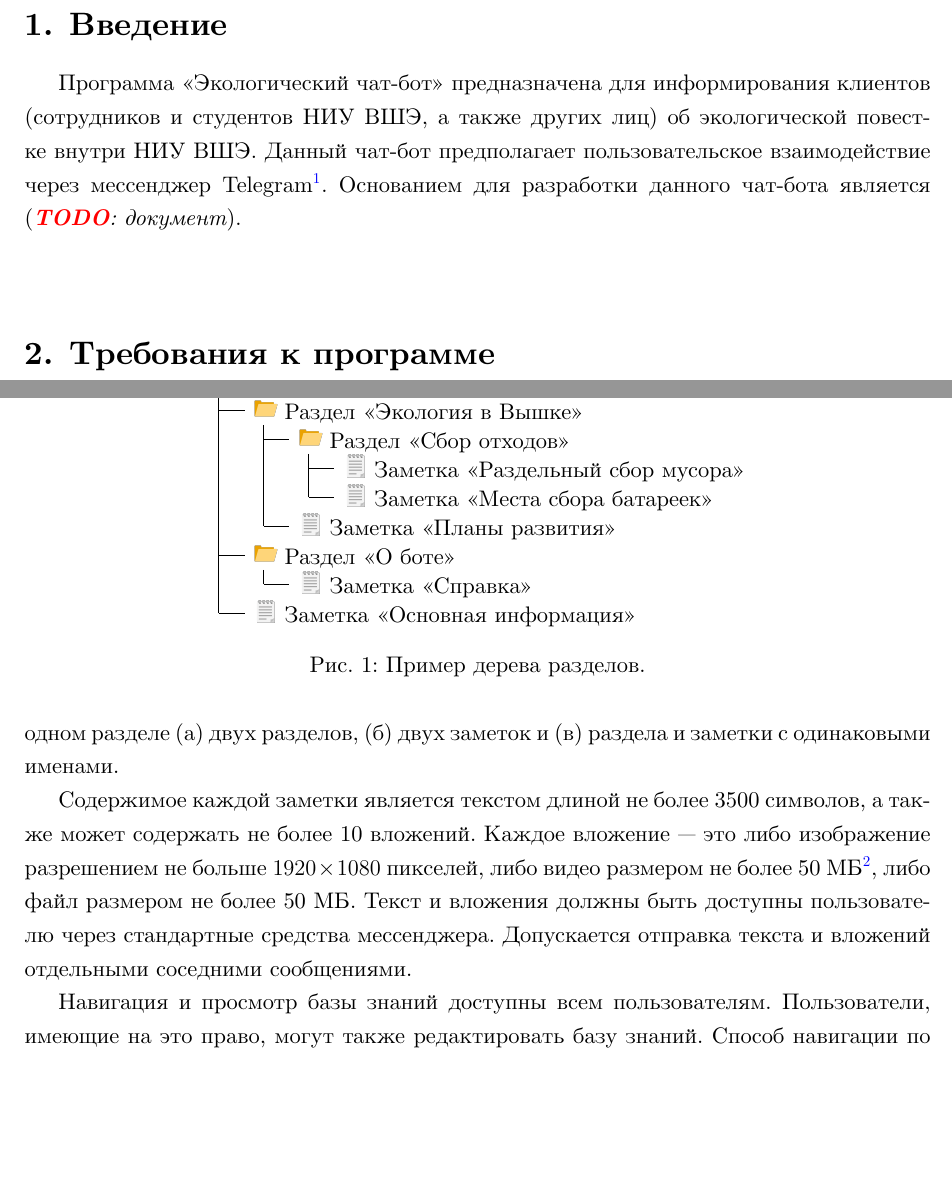
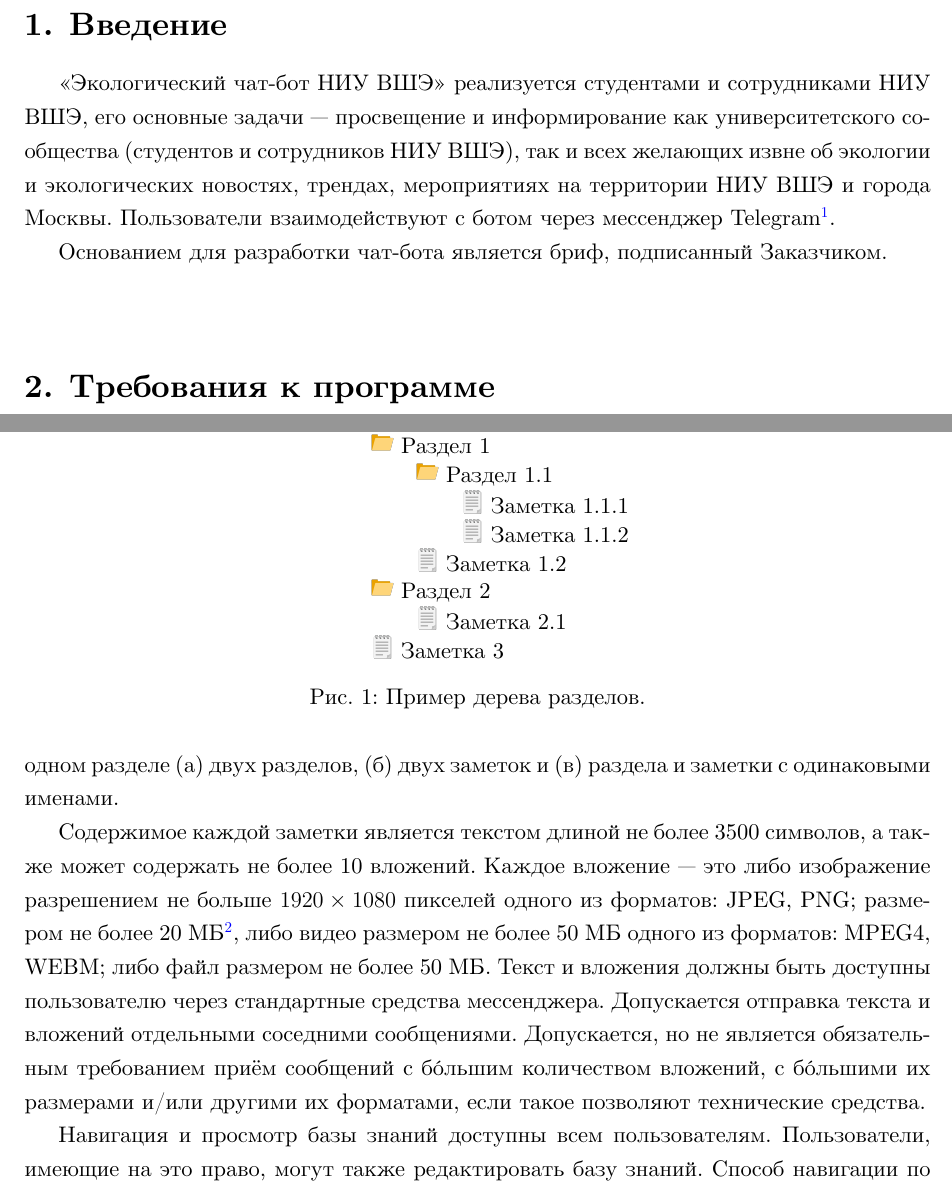
Before and after one commit to kodo-pp/eco-chat-bot-spec, a LaTeX document (main.tex, which reads src/intro.tex, src/req/fn.tex): two parts of pages 3 and 4 of 43, joined at a grey line, cut so that both start at the same text, the shorter picture padded with empty space. Compiled offline with XeLaTeX.

Commit message:
Minor edits.

```diff
--- a/src/intro.tex
+++ b/src/intro.tex
@@ -1,6 +1,9 @@
 \section{Введение}
 \label{sec:intro}
-Программа <<Экологический чат-бот>> предназначена для информирования клиентов (сотрудников и студентов
-НИУ ВШЭ, а также других лиц) об экологической повестке внутри НИУ ВШЭ. Данный чат-бот предполагает
-пользовательское взаимодействие через мессенджер Telegram\footnote{\url{https://telegram.org}}.
-Основанием для разработки данного чат-бота является \inlinetodo{документ}.
+<<Экологический чат-бот НИУ ВШЭ>> реализуется студентами и сотрудниками НИУ ВШЭ, его основные
+задачи --- просвещение и информирование как университетского сообщества (студентов и сотрудников
+НИУ ВШЭ), так и всех желающих извне об экологии и экологических новостях, трендах, мероприятиях на
+территории НИУ ВШЭ и города Москвы. Пользователи взаимодействуют с ботом через мессенджер
+Telegram\footnote{\url{https://telegram.org}}.
+
+Основанием для разработки чат-бота является бриф, подписанный Заказчиком.
--- a/src/req/fn.tex
+++ b/src/req/fn.tex
@@ -43,26 +40,14 @@
         \centering
         \begin{tikzpicture}
             \mynode 0 {\emjfolder{} Корневой раздел}
-                \mynode 1 {\emjfolder{} Раздел <<Экология в Вышке>>}
-                    \mynode 2 {\emjfolder{} Раздел <<Сбор отходов>>}
-                        \mynode 3 {\emjnote{} Заметка <<Раздельный сбор мусора>>}
-                        \mynode 3 {\emjnote{} Заметка <<Места сбора батареек>>}
-                    \mynode 2 {\emjnote{} Заметка <<Планы развития>>}
-                \mynode 1 {\emjfolder{} Раздел <<О боте>>}
-                    \mynode 2 {\emjnote{} Заметка <<Справка>>}
-                \mynode 1 {\emjnote{} Заметка <<Основная информация>>}
-            \draw \outpoint00 -- \midpoint80;
-                \draw \midpoint10 -- \inpoint11;
-                \draw \midpoint60 -- \inpoint61;
-                \draw \midpoint80 -- \inpoint81;
-            \draw \outpoint11 -- \midpoint51;
-                \draw \midpoint21 -- \inpoint22;
-                \draw \midpoint51 -- \inpoint52;
-            \draw \outpoint22 -- \midpoint42;
-                \draw \midpoint32 -- \inpoint33;
-                \draw \midpoint42 -- \inpoint43;
-            \draw \outpoint61 -- \midpoint71;
-                \draw \midpoint71 -- \inpoint72;
+                \mynode 1 {\emjfolder{} Раздел 1}
+                    \mynode 2 {\emjfolder{} Раздел 1.1}
+                        \mynode 3 {\emjnote{} Заметка 1.1.1}
+                        \mynode 3 {\emjnote{} Заметка 1.1.2}
+                    \mynode 2 {\emjnote{} Заметка 1.2}
+                \mynode 1 {\emjfolder{} Раздел 2}
+                    \mynode 2 {\emjnote{} Заметка 2.1}
+                \mynode 1 {\emjnote{} Заметка 3}
         \end{tikzpicture}
         \caption{Пример дерева разделов.}
         \label{fig:req:fn:kb:tree}
@@ -76,12 +61,16 @@
 
     Содержимое каждой заметки является текстом длиной не более 3500~символов, а также может содержать
     не более 10~вложений. Каждое вложение --- это либо изображение разрешением не больше
-    \(1920 \times 1080\)~пикселей, либо видео размером не более 50~МБ\footnote{
+    \(1920 \times 1080\)~пикселей одного из форматов: JPEG, PNG; размером не более
+    20~МБ\footnote{
         Здесь и далее подразумеваются двоичные единицы измерения: \(1~\text{МБ} = 1024~\text{КБ}
         = 1048576~\text{Б}\).
-    }, либо файл размером не более 50~МБ. Текст и вложения должны быть доступны пользователю
+    }, либо видео размером не более 50~МБ одного из форматов: MPEG4, WEBM; либо файл размером не более 50~МБ.
+    Текст и вложения должны быть доступны пользователю
     через стандартные средства мессенджера. Допускается отправка текста и вложений
     отдельными соседними сообщениями.
+    Допускается, но не является обязательным требованием приём сообщений с б\'ольшим количеством вложений,
+    с б\'ольшими их размерами и/или другими их форматами, если такое позволяют технические средства.
 
     Навигация и просмотр базы знаний доступны всем пользователям.
     Пользователи, имеющие на это право, могут также редактировать базу знаний.
```
Also changed, not shown: out/main.pdf, src/req/fn.tex (10 more changed lines).
